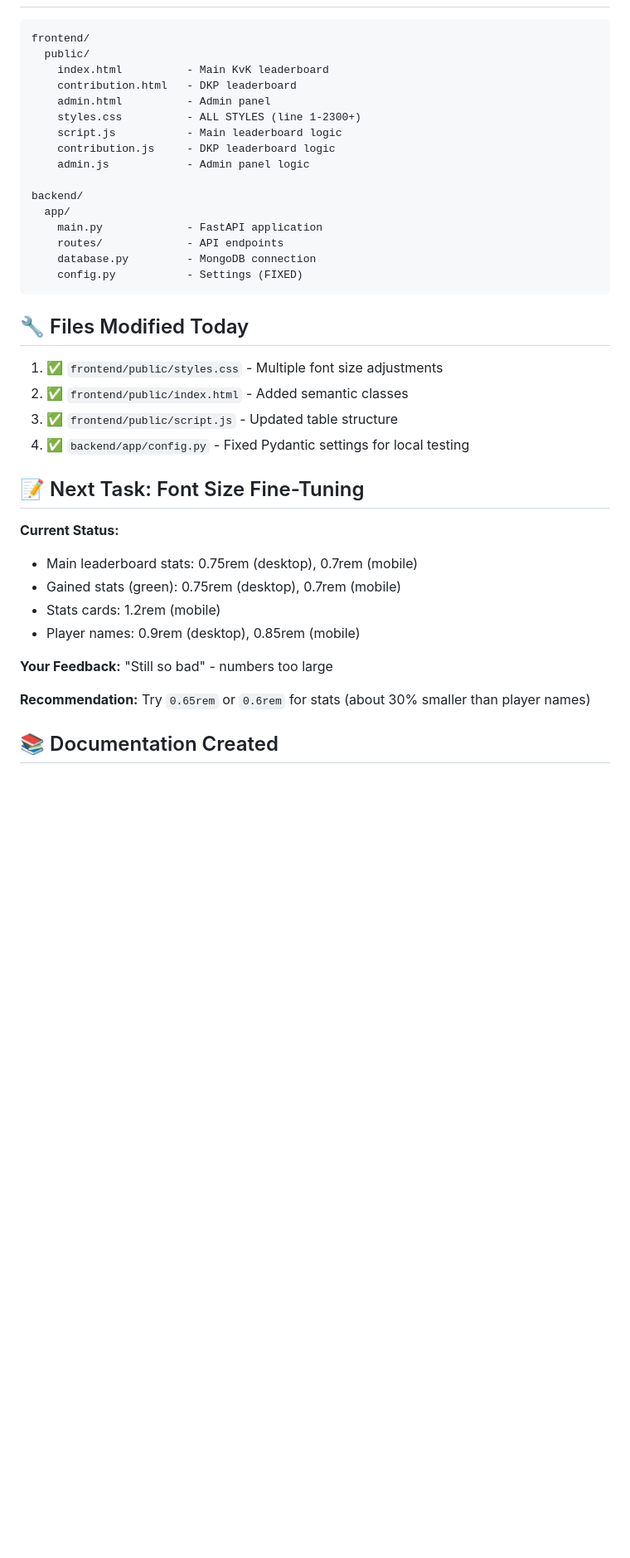
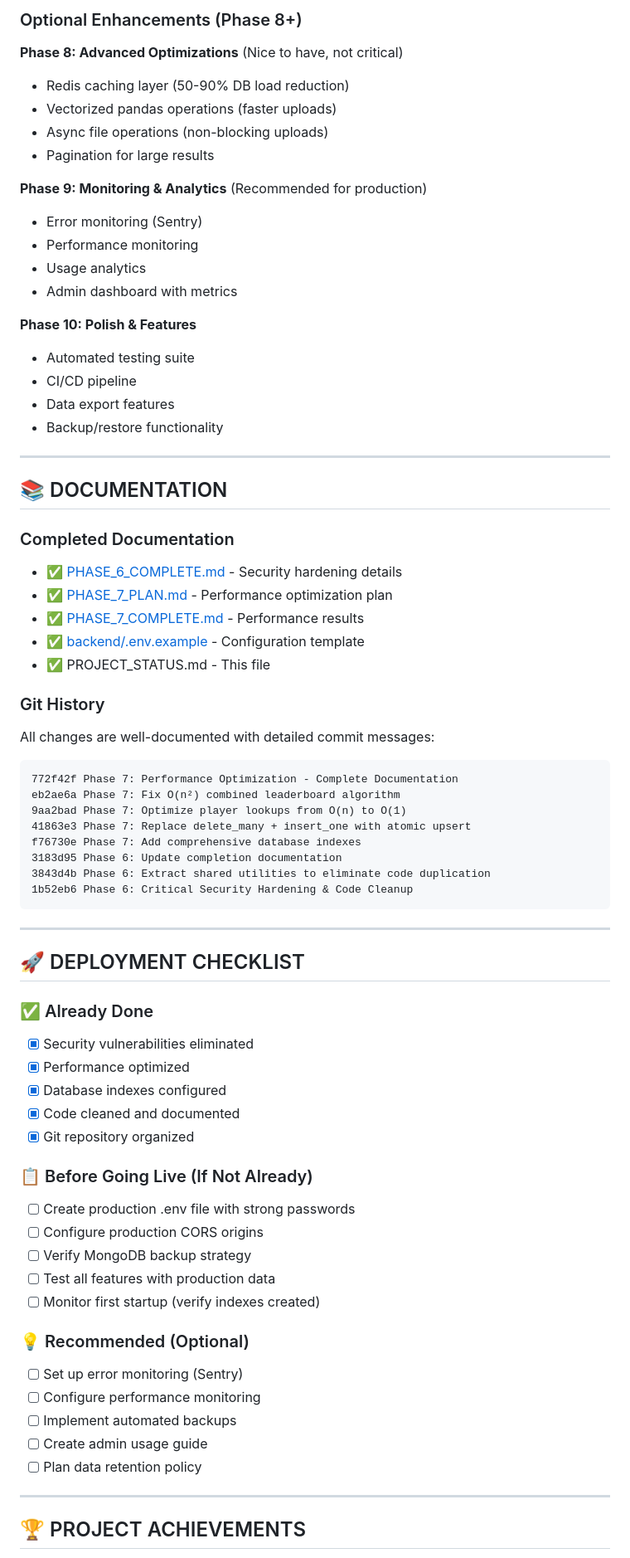
Before and after one commit to lochae2163/kd_3584, a Markdown page: PROJECT_STATUS.md, the part around one of its changes. Shown at 83% size. Rendered like a GitHub page; blank space fills up the shorter version.

````diff
--- a/PROJECT_STATUS.md
+++ b/PROJECT_STATUS.md
@@ -80,42 +136,73 @@ Reference: Player names are `0.9rem` (desktop), `0.85rem` (mobile)
+### Optional Enhancements (Phase 8+)
+
+**Phase 8: Advanced Optimizations** (Nice to have, not critical)
+- Redis caching layer (50-90% DB load reduction)
+- Vectorized pandas operations (faster uploads)
+- Async file operations (non-blocking uploads)
+- Pagination for large results
+
+**Phase 9: Monitoring & Analytics** (Recommended for production)
+- Error monitoring (Sentry)
+- Performance monitoring
+- Usage analytics
+- Admin dashboard with metrics
+
+**Phase 10: Polish & Features**
+- Automated testing suite
+- CI/CD pipeline
+- Data export features
+- Backup/restore functionality
+
+---
+
+## 📚 DOCUMENTATION
+
+### Completed Documentation
+- ✅ [PHASE_6_COMPLETE.md](PHASE_6_COMPLETE.md) - Security hardening details
+- ✅ [PHASE_7_PLAN.md](PHASE_7_PLAN.md) - Performance optimization plan
+- ✅ [PHASE_7_COMPLETE.md](PHASE_7_COMPLETE.md) - Performance results
+- ✅ [backend/.env.example](backend/.env.example) - Configuration template
+- ✅ PROJECT_STATUS.md - This file
+
+### Git History
+All changes are well-documented with detailed commit messages:
 ```
-frontend/
-  public/
-    index.html          - Main KvK leaderboard
-    contribution.html   - DKP leaderboard
-    admin.html          - Admin panel
-    styles.css          - ALL STYLES (line 1-2300+)
-    script.js           - Main leaderboard logic
-    contribution.js     - DKP leaderboard logic
-    admin.js            - Admin panel logic
-
-backend/
-  app/
-    main.py             - FastAPI application
-    routes/             - API endpoints
-    database.py         - MongoDB connection
-    config.py           - Settings (FIXED)
+772f42f Phase 7: Performance Optimization - Complete Documentation
+eb2ae6a Phase 7: Fix O(n²) combined leaderboard algorithm
+9aa2bad Phase 7: Optimize player lookups from O(n) to O(1)
+41863e3 Phase 7: Replace delete_many + insert_one with atomic upsert
+f76730e Phase 7: Add comprehensive database indexes
+3183d95 Phase 6: Update completion documentation
+3843d4b Phase 6: Extract shared utilities to eliminate code duplication
+1b52eb6 Phase 6: Critical Security Hardening & Code Cleanup
 ```
 
-## 🔧 Files Modified Today
+---
 
-1. ✅ `frontend/public/styles.css` - Multiple font size adjustments
-2. ✅ `frontend/public/index.html` - Added semantic classes
-3. ✅ `frontend/public/script.js` - Updated table structure
-4. ✅ `backend/app/config.py` - Fixed Pydantic settings for local testing
+## 🚀 DEPLOYMENT CHECKLIST
 
-## 📝 Next Task: Font Size Fine-Tuning
+### ✅ Already Done
+- [x] Security vulnerabilities eliminated
+- [x] Performance optimized
+- [x] Database indexes configured
+- [x] Code cleaned and documented
+- [x] Git repository organized
 
-**Current Status:**
-- Main leaderboard stats: 0.75rem (desktop), 0.7rem (mobile)
-- Gained stats (green): 0.75rem (desktop), 0.7rem (mobile)
-- Stats cards: 1.2rem (mobile)
-- Player names: 0.9rem (desktop), 0.85rem (mobile)
+### 📋 Before Going Live (If Not Already)
+- [ ] Create production .env file with strong passwords
+- [ ] Configure production CORS origins
+- [ ] Verify MongoDB backup strategy
+- [ ] Test all features with production data
+- [ ] Monitor first startup (verify indexes created)
 
-**Your Feedback:**
-"Still so bad" - numbers too large
+### 💡 Recommended (Optional)
+- [ ] Set up error monitoring (Sentry)
+- [ ] Configure performance monitoring
+- [ ] Implement automated backups
+- [ ] Create admin usage guide
+- [ ] Plan data retention policy
 
-**Recommendation:**
-Try `0.65rem` or `0.6rem` for stats (about 30% smaller than player names)
+---
 
-## 📚 Documentation Created
+## 🏆 PROJECT ACHIEVEMENTS
 
````
Also changed, not shown: other parts of PROJECT_STATUS.md (+220 -74 lines).
